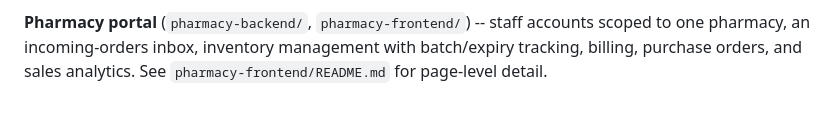
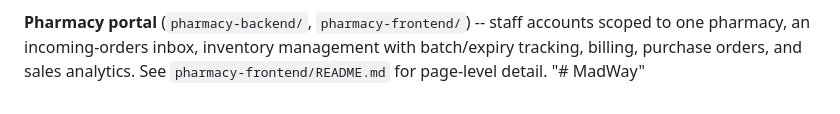
Before and after one commit to aryasolanki08/MedWay, a Markdown page: README.md, the part around the change. GitHub-like rendering.

```diff
--- a/README.md
+++ b/README.md
@@ -249,3 +249,4 @@ for endpoint/page-level detail and the product decisions behind the
 accounts scoped to one pharmacy, an incoming-orders inbox, inventory
 management with batch/expiry tracking, billing, purchase orders, and sales
 analytics. See `pharmacy-frontend/README.md` for page-level detail.
+"# MadWay"
```
